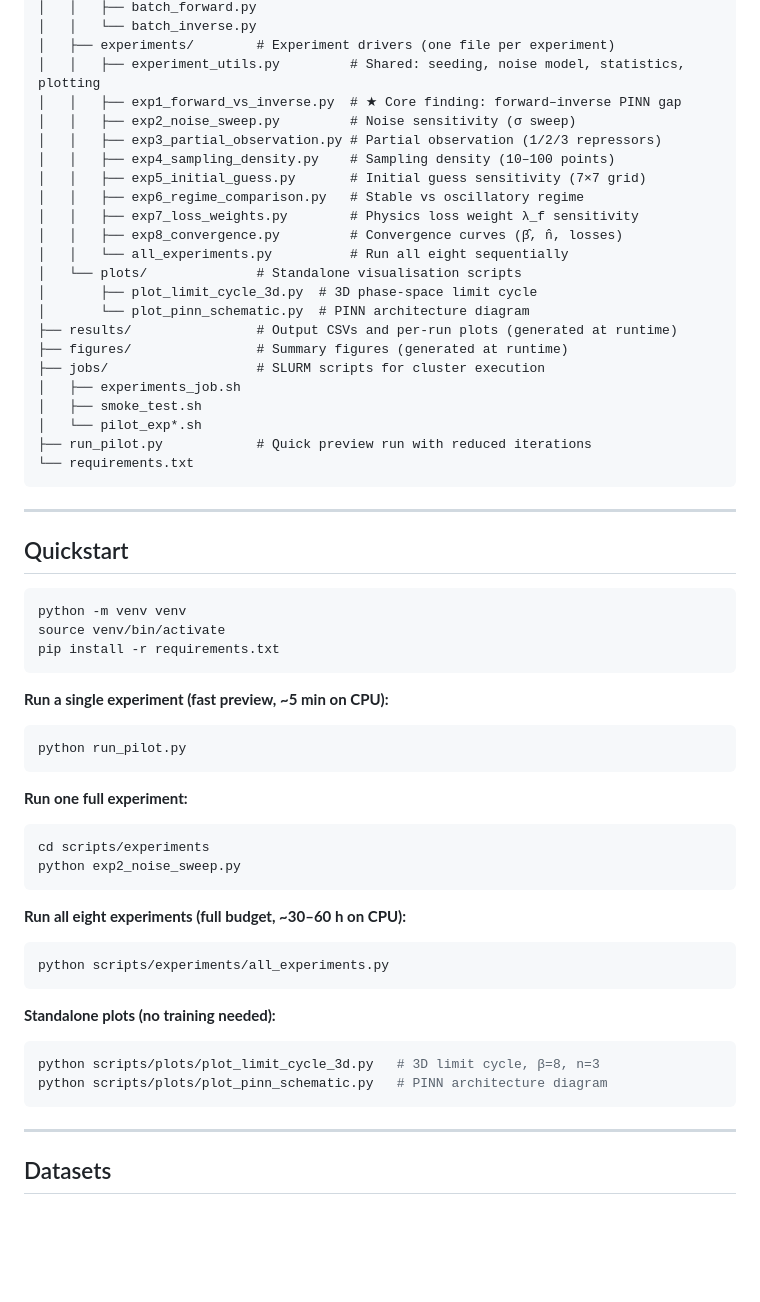
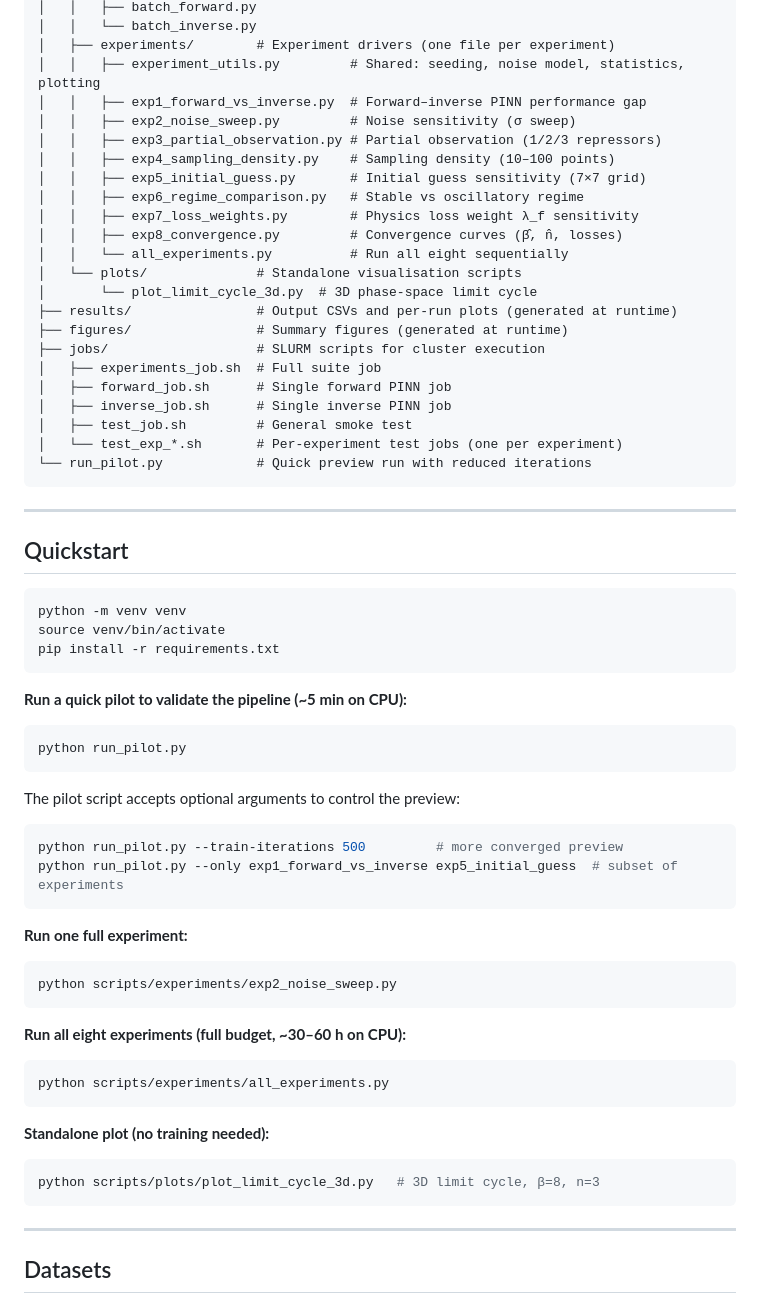
Before and after one commit to BernatCasajuana/PINNsRepressilator, a Markdown page: README.md, the part around one of its changes. Rendered like a GitHub page; blank space fills up the shorter version.

Commit message:
new readme

````diff
--- a/README.md
+++ b/README.md
@@ -54,7 +41,7 @@ pinns-repressilator/
 │   │   └── batch_inverse.py
 │   ├── experiments/        # Experiment drivers (one file per experiment)
 │   │   ├── experiment_utils.py         # Shared: seeding, noise model, statistics, plotting
-│   │   ├── exp1_forward_vs_inverse.py  # ★ Core finding: forward–inverse PINN gap
+│   │   ├── exp1_forward_vs_inverse.py  # Forward–inverse PINN performance gap
 │   │   ├── exp2_noise_sweep.py         # Noise sensitivity (σ sweep)
 │   │   ├── exp3_partial_observation.py # Partial observation (1/2/3 repressors)
 │   │   ├── exp4_sampling_density.py    # Sampling density (10–100 points)
@@ -64,16 +51,16 @@ pinns-repressilator/
 │   │   ├── exp8_convergence.py         # Convergence curves (β̂, n̂, losses)
 │   │   └── all_experiments.py          # Run all eight sequentially
 │   └── plots/              # Standalone visualisation scripts
-│       ├── plot_limit_cycle_3d.py  # 3D phase-space limit cycle
-│       └── plot_pinn_schematic.py  # PINN architecture diagram
+│       └── plot_limit_cycle_3d.py  # 3D phase-space limit cycle
 ├── results/                # Output CSVs and per-run plots (generated at runtime)
 ├── figures/                # Summary figures (generated at runtime)
 ├── jobs/                   # SLURM scripts for cluster execution
-│   ├── experiments_job.sh
-│   ├── smoke_test.sh
-│   └── pilot_exp*.sh
-├── run_pilot.py            # Quick preview run with reduced iterations
-└── requirements.txt
+│   ├── experiments_job.sh  # Full suite job
+│   ├── forward_job.sh      # Single forward PINN job
+│   ├── inverse_job.sh      # Single inverse PINN job
+│   ├── test_job.sh         # General smoke test
+│   └── test_exp_*.sh       # Per-experiment test jobs (one per experiment)
+└── run_pilot.py            # Quick preview run with reduced iterations
 ```
 
 ---
@@ -86,15 +73,20 @@ source venv/bin/activate
 pip install -r requirements.txt
 ```
 
-**Run a single experiment (fast preview, ~5 min on CPU):**
+**Run a quick pilot to validate the pipeline (~5 min on CPU):**
 ```bash
 python run_pilot.py
 ```
 
+The pilot script accepts optional arguments to control the preview:
+```bash
+python run_pilot.py --train-iterations 500         # more converged preview
+python run_pilot.py --only exp1_forward_vs_inverse exp5_initial_guess  # subset of experiments
+```
+
 **Run one full experiment:**
 ```bash
-cd scripts/experiments
-python exp2_noise_sweep.py
+python scripts/experiments/exp2_noise_sweep.py
 ```
 
 **Run all eight experiments (full budget, ~30–60 h on CPU):**
@@ -102,10 +94,9 @@ python exp2_noise_sweep.py
 python scripts/experiments/all_experiments.py
 ```
 
-**Standalone plots (no training needed):**
+**Standalone plot (no training needed):**
 ```bash
 python scripts/plots/plot_limit_cycle_3d.py   # 3D limit cycle, β=8, n=3
-python scripts/plots/plot_pinn_schematic.py   # PINN architecture diagram
 ```
 
 ---
````
Also changed, not shown: other parts of README.md (+76 -62 lines).
